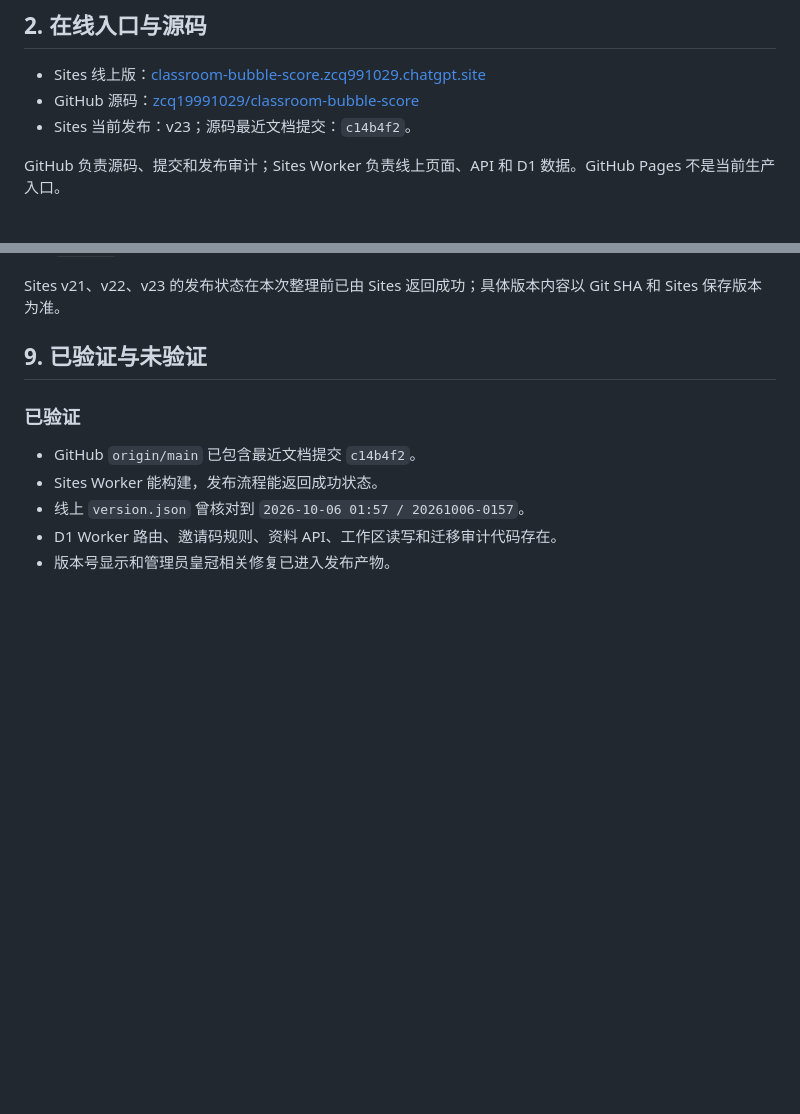
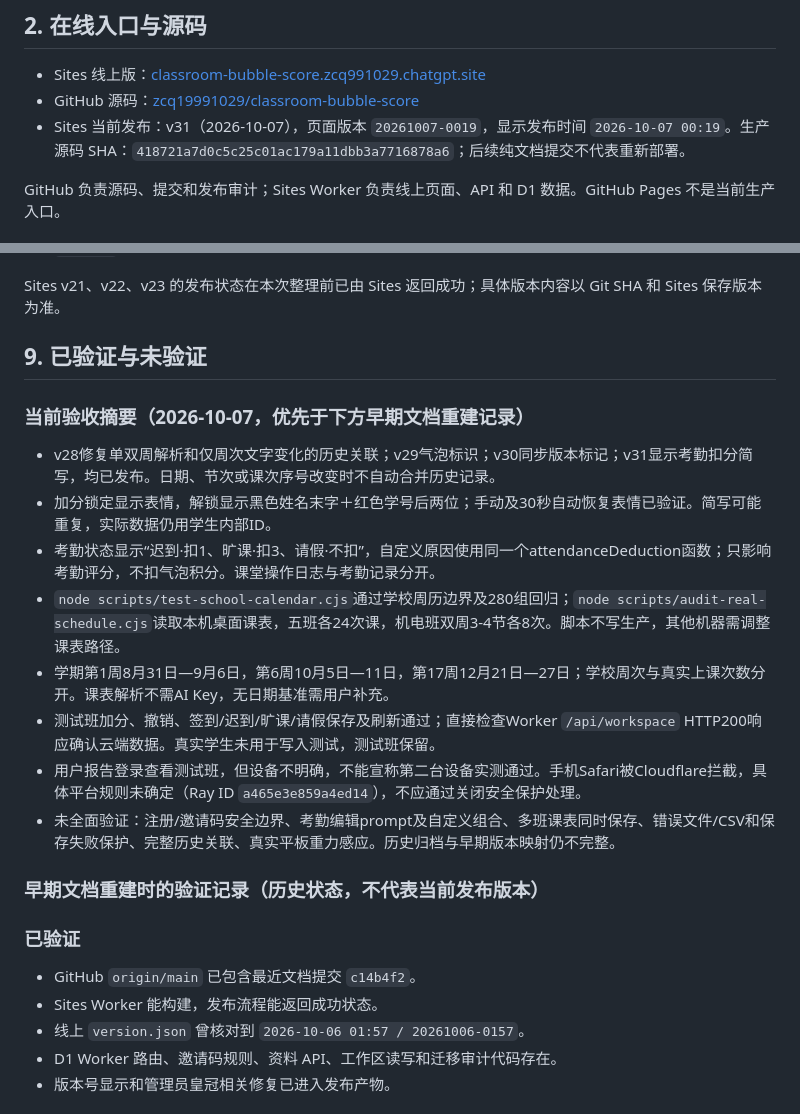
Before and after one commit to zcq19991029/classroom-bubble-score, a Markdown page: README.md, 2 parts joined by grey strips. GitHub-like rendering; blank space fills up the shorter version.

Commit message:
Refresh README and current v31 handoff before ending work

```diff
--- a/README.md
+++ b/README.md
@@ -10,7 +10,7 @@
 
 - Sites 线上版：[classroom-bubble-score.zcq991029.chatgpt.site](https://classroom-bubble-score.zcq991029.chatgpt.site)
 - GitHub 源码：[zcq19991029/classroom-bubble-score](https://github.com/zcq19991029/classroom-bubble-score)
-- Sites 当前发布：v23；源码最近文档提交：`c14b4f2`。
+- Sites 当前发布：v31（2026-10-07），页面版本 `20261007-0019`，显示发布时间 `2026-10-07 00:19`。生产源码 SHA：`418721a7d0c5c25c01ac179a11dbb3a7716878a6`；后续纯文档提交不代表重新部署。
 
 GitHub 负责源码、提交和发布审计；Sites Worker 负责线上页面、API 和 D1 数据。GitHub Pages 不是当前生产入口。
 
@@ -124,6 +124,19 @@ Sites v21、v22、v23 的发布状态在本次整理前已由 Sites 返回成功
 
 ## 9. 已验证与未验证
 
+### 当前验收摘要（2026-10-07，优先于下方早期文档重建记录）
+
+- v28修复单双周解析和仅周次文字变化的历史关联；v29气泡标识；v30同步版本标记；v31显示考勤扣分简写，均已发布。日期、节次或课次序号改变时不自动合并历史记录。
+- 加分锁定显示表情，解锁显示黑色姓名末字＋红色学号后两位；手动及30秒自动恢复表情已验证。简写可能重复，实际数据仍用学生内部ID。
+- 考勤状态显示“迟到·扣1、旷课·扣3、请假·不扣”，自定义原因使用同一个attendanceDeduction函数；只影响考勤评分，不扣气泡积分。课堂操作日志与考勤记录分开。
+- `node scripts/test-school-calendar.cjs`通过学校周历边界及280组回归；`node scripts/audit-real-schedule.cjs`读取本机桌面课表，五班各24次课，机电班双周3-4节各8次。脚本不写生产，其他机器需调整课表路径。
+- 学期第1周8月31日—9月6日，第6周10月5日—11日，第17周12月21日—27日；学校周次与真实上课次数分开。课表解析不需AI Key，无日期基准需用户补充。
+- 测试班加分、撤销、签到/迟到/旷课/请假保存及刷新通过；直接检查Worker `/api/workspace` HTTP200响应确认云端数据。真实学生未用于写入测试，测试班保留。
+- 用户报告登录查看测试班，但设备不明确，不能宣称第二台设备实测通过。手机Safari被Cloudflare拦截，具体平台规则未确定（Ray ID `a465e3e859a4ed14`），不应通过关闭安全保护处理。
+- 未全面验证：注册/邀请码安全边界、考勤编辑prompt及自定义组合、多班课表同时保存、错误文件/CSV和保存失败保护、完整历史关联、真实平板重力感应。历史归档与早期版本映射仍不完整。
+
+### 早期文档重建时的验证记录（历史状态，不代表当前发布版本）
+
 ### 已验证
 
 - GitHub `origin/main` 已包含最近文档提交 `c14b4f2`。
```
Also changed, not shown: 项目交接.md (+17 -0 lines).
